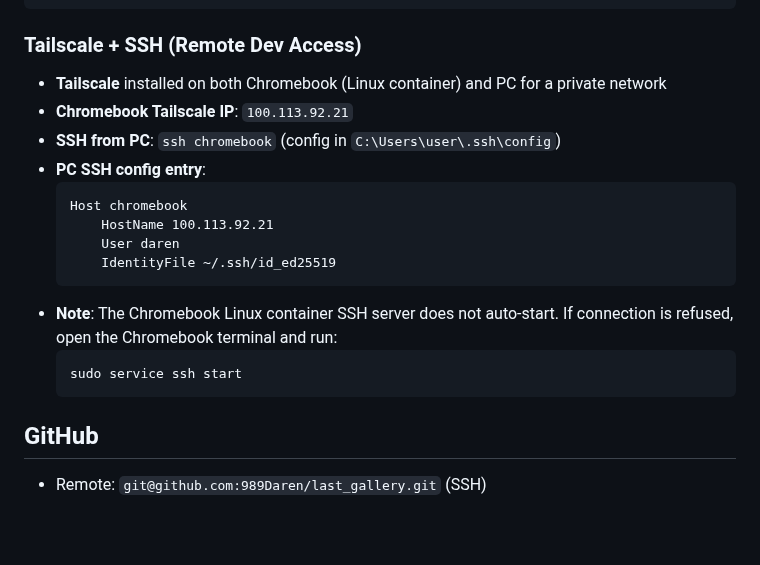
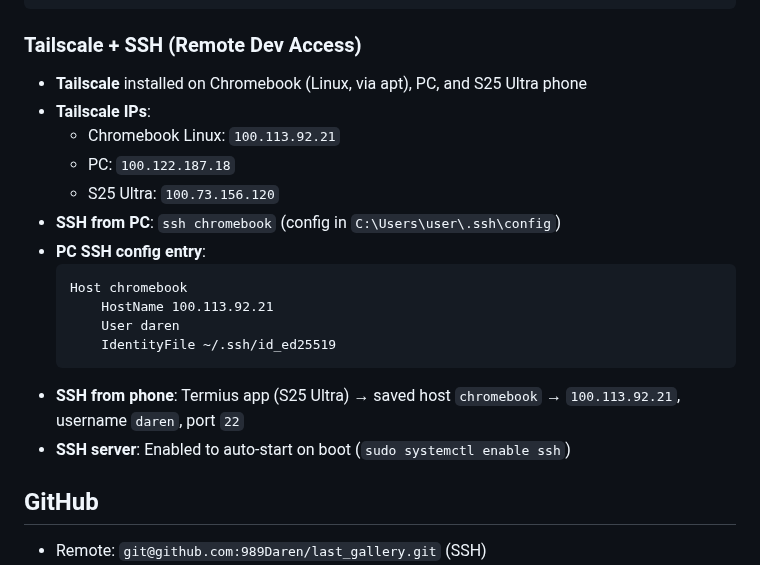
Before and after one commit to 989Daren/last_gallery, a Markdown page: CLAUDE.md, the part around the change. Rendered like a GitHub page; blank space fills up the shorter version.

Commit message:
Update CLAUDE.md: add Termius/phone SSH setup and Tailscale IPs
Co-Authored-By: Claude Sonnet 4.6 <noreply@anthropic.com>

````diff
--- a/CLAUDE.md
+++ b/CLAUDE.md
@@ -315,8 +315,11 @@ systemctl --user status thelastgallery-tunnel.service
 ```
 
 ### Tailscale + SSH (Remote Dev Access)
-- **Tailscale** installed on both Chromebook (Linux container) and PC for a private network
-- **Chromebook Tailscale IP**: `100.113.92.21`
+- **Tailscale** installed on Chromebook (Linux, via apt), PC, and S25 Ultra phone
+- **Tailscale IPs**:
+  - Chromebook Linux: `100.113.92.21`
+  - PC: `100.122.187.18`
+  - S25 Ultra: `100.73.156.120`
 - **SSH from PC**: `ssh chromebook` (config in `C:\Users\user\.ssh\config`)
 - **PC SSH config entry**:
   ```
@@ -325,10 +328,8 @@ systemctl --user status thelastgallery-tunnel.service
       User daren
       IdentityFile ~/.ssh/id_ed25519
   ```
-- **Note**: The Chromebook Linux container SSH server does not auto-start. If connection is refused, open the Chromebook terminal and run:
-  ```bash
-  sudo service ssh start
-  ```
+- **SSH from phone**: Termius app (S25 Ultra) → saved host `chromebook` → `100.113.92.21`, username `daren`, port `22`
+- **SSH server**: Enabled to auto-start on boot (`sudo systemctl enable ssh`)
 
 ## GitHub
 - Remote: `git@github.com:989Daren/last_gallery.git` (SSH)
````
